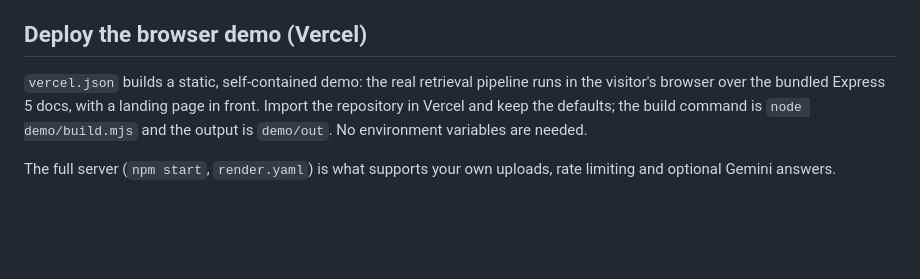
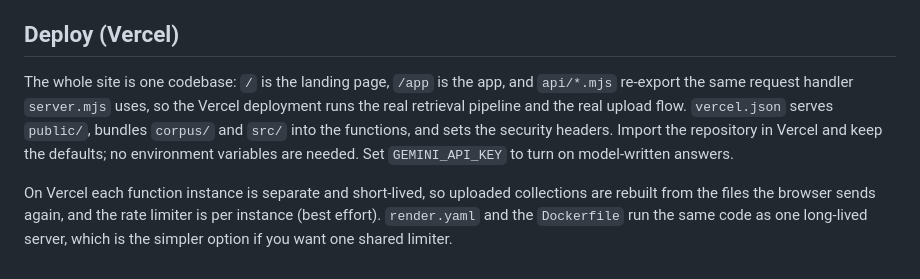
Before and after one commit to karthik1122-code/documind, a Markdown page: README.md, the part around the change. Drawn GitHub-style; blank space fills up the shorter version.

Commit message:
README: describe the Vercel full-site deploy

```diff
--- a/README.md
+++ b/README.md
@@ -137,8 +137,8 @@ server.mjs         streaming API (server-sent events) + static files
 - [ ] Model-generated answers and injection results: `npm run eval:llm`
 - [ ] Deploy
 
-## Deploy the browser demo (Vercel)
+## Deploy (Vercel)
 
-`vercel.json` builds a static, self-contained demo: the real retrieval pipeline runs in the visitor's browser over the bundled Express 5 docs, with a landing page in front. Import the repository in Vercel and keep the defaults; the build command is `node demo/build.mjs` and the output is `demo/out`. No environment variables are needed.
+The whole site is one codebase: `/` is the landing page, `/app` is the app, and `api/*.mjs` re-export the same request handler `server.mjs` uses, so the Vercel deployment runs the real retrieval pipeline and the real upload flow. `vercel.json` serves `public/`, bundles `corpus/` and `src/` into the functions, and sets the security headers. Import the repository in Vercel and keep the defaults; no environment variables are needed. Set `GEMINI_API_KEY` to turn on model-written answers.
 
-The full server (`npm start`, `render.yaml`) is what supports your own uploads, rate limiting and optional Gemini answers.
+On Vercel each function instance is separate and short-lived, so uploaded collections are rebuilt from the files the browser sends again, and the rate limiter is per instance (best effort). `render.yaml` and the `Dockerfile` run the same code as one long-lived server, which is the simpler option if you want one shared limiter.
```
